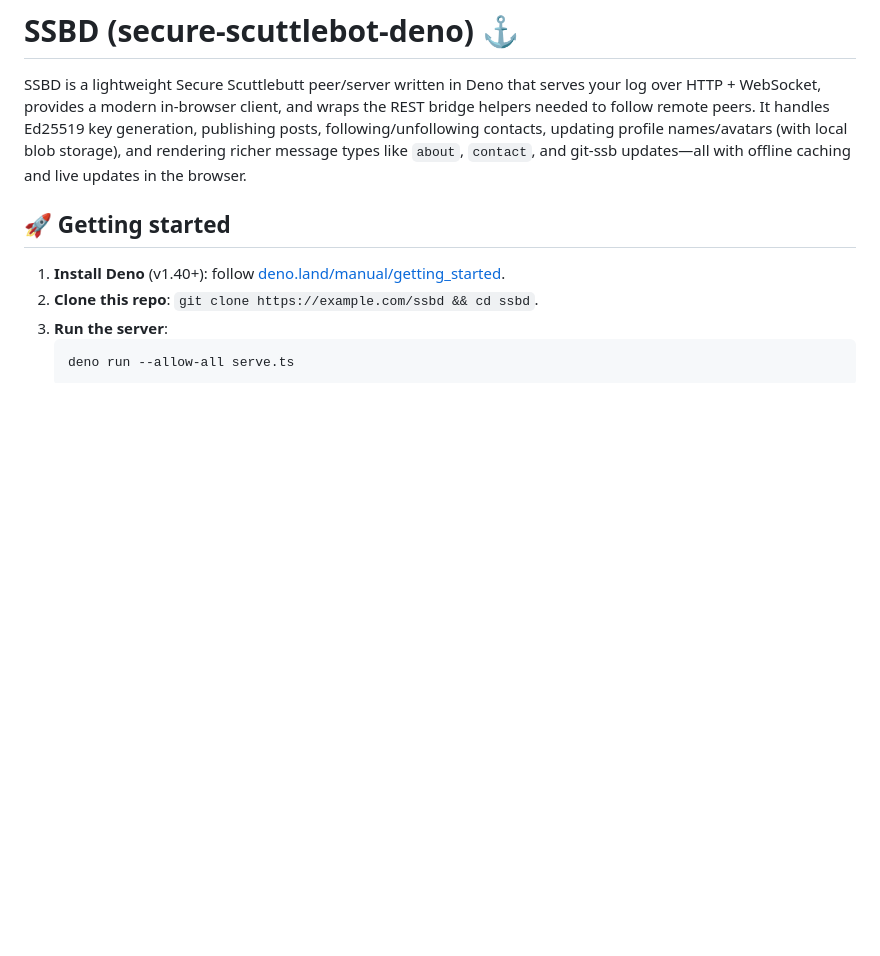
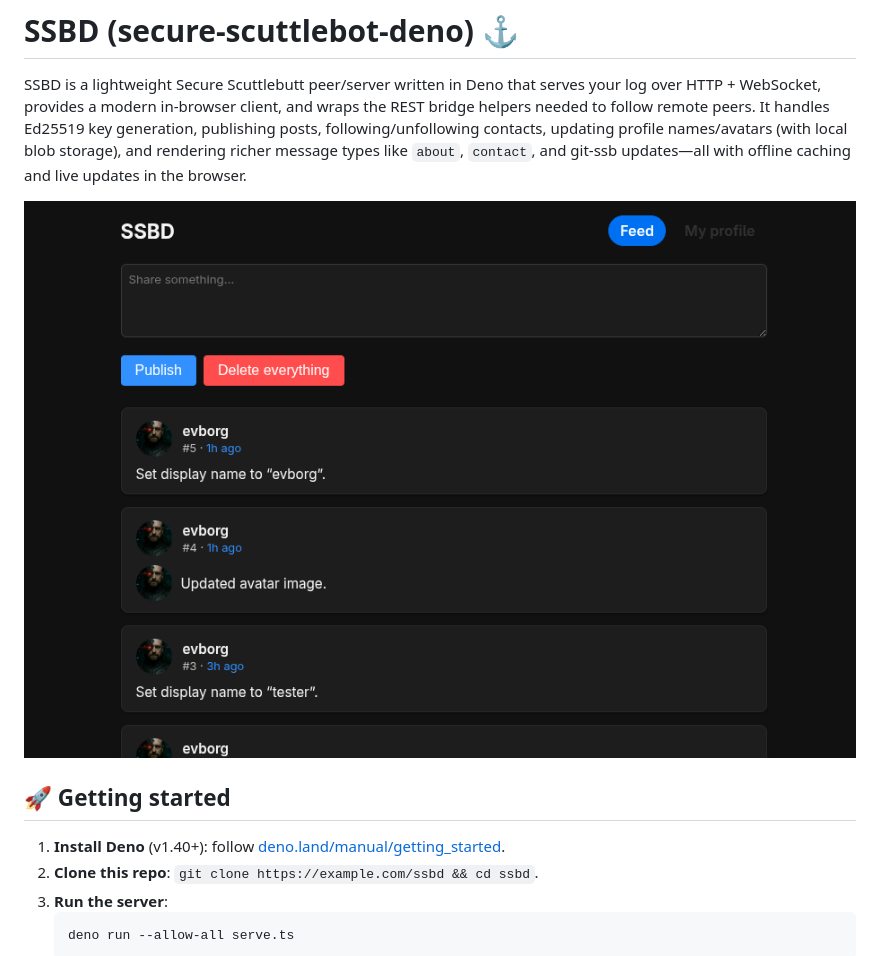
Before and after one commit to evbogue/ssbd, a Markdown page: README.md, the part around the change. Rendered like a GitHub page; pictures changed too: public/screenshot.png (added); blank space fills up the shorter version.

Commit message:
add screenshot

```diff
--- a/README.md
+++ b/README.md
@@ -1,6 +1,8 @@
 # SSBD (secure-scuttlebot-deno) ⚓️
 
 SSBD is a lightweight Secure Scuttlebutt peer/server written in Deno that serves your log over HTTP + WebSocket, provides a modern in-browser client, and wraps the REST bridge helpers needed to follow remote peers. It handles Ed25519 key generation, publishing posts, following/unfollowing contacts, updating profile names/avatars (with local blob storage), and rendering richer message types like `about`, `contact`, and git-ssb updates—all with offline caching and live updates in the browser.
+
+![SSBD UI](public/screenshot.png)
 
 ## 🚀 Getting started
 
```
